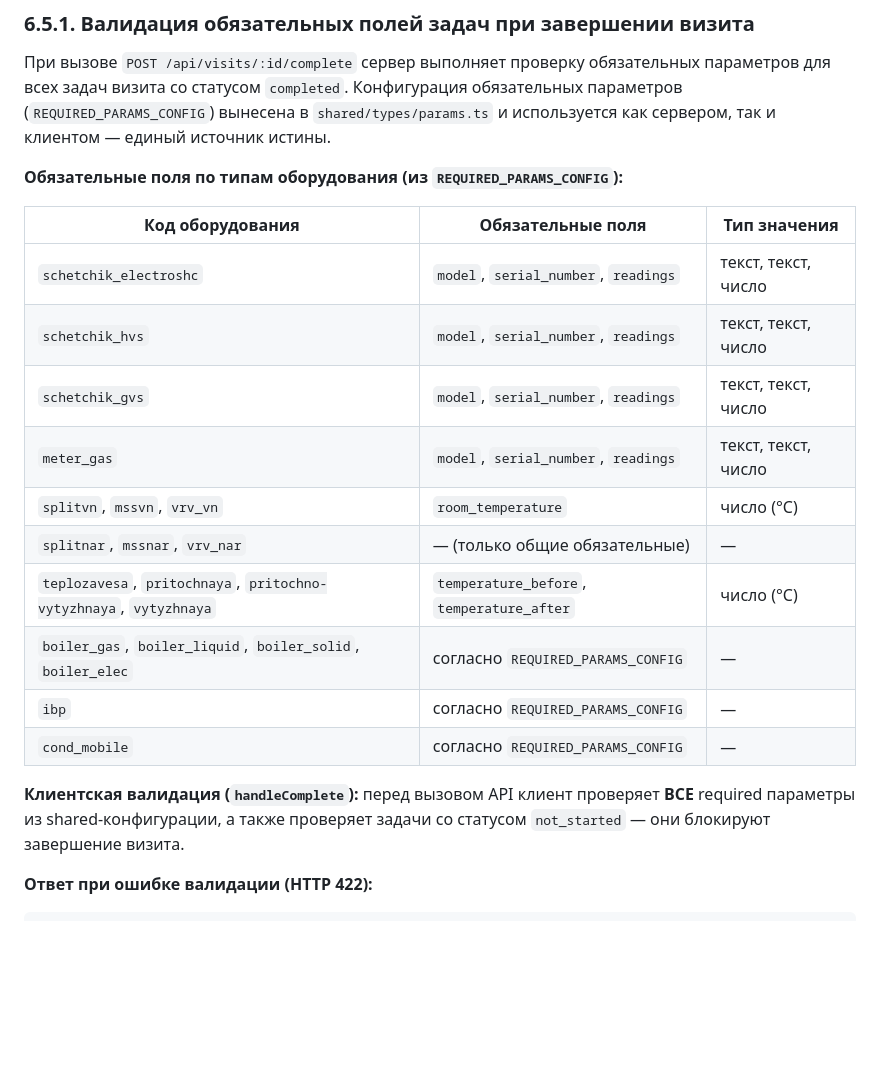
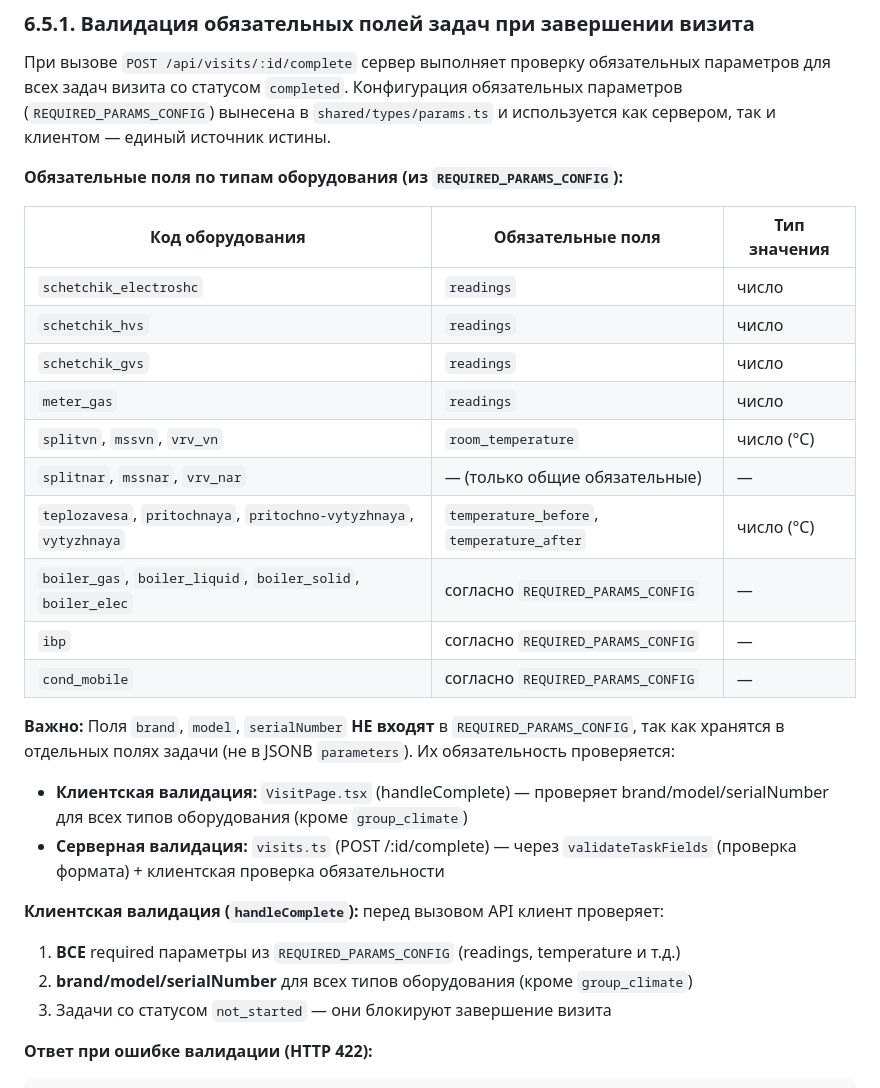
Before and after one commit to Nosferatu-msk/web-app-check-list, a Markdown page: docs/specs/business-logic.md, the part around the change. GitHub-like rendering; blank space fills up the shorter version.

````diff
--- a/docs/specs/business-logic.md
+++ b/docs/specs/business-logic.md
@@ -75,10 +75,10 @@
 
 | Код оборудования | Обязательные поля | Тип значения |
 |------------------|-------------------|--------------|
-| `schetchik_electroshc` | `model`, `serial_number`, `readings` | текст, текст, число |
-| `schetchik_hvs` | `model`, `serial_number`, `readings` | текст, текст, число |
-| `schetchik_gvs` | `model`, `serial_number`, `readings` | текст, текст, число |
-| `meter_gas` | `model`, `serial_number`, `readings` | текст, текст, число |
+| `schetchik_electroshc` | `readings` | число |
+| `schetchik_hvs` | `readings` | число |
+| `schetchik_gvs` | `readings` | число |
+| `meter_gas` | `readings` | число |
 | `splitvn`, `mssvn`, `vrv_vn` | `room_temperature` | число (°C) |
 | `splitnar`, `mssnar`, `vrv_nar` | — (только общие обязательные) | — |
 | `teplozavesa`, `pritochnaya`, `pritochno-vytyzhnaya`, `vytyzhnaya` | `temperature_before`, `temperature_after` | число (°C) |
@@ -86,7 +86,14 @@
 | `ibp` | согласно `REQUIRED_PARAMS_CONFIG` | — |
 | `cond_mobile` | согласно `REQUIRED_PARAMS_CONFIG` | — |
 
-**Клиентская валидация (`handleComplete`):** перед вызовом API клиент проверяет **ВСЕ** required параметры из shared-конфигурации, а также проверяет задачи со статусом `not_started` — они блокируют завершение визита.
+**Важно:** Поля `brand`, `model`, `serialNumber` **НЕ входят** в `REQUIRED_PARAMS_CONFIG`, так как хранятся в отдельных полях задачи (не в JSONB `parameters`). Их обязательность проверяется:
+- **Клиентская валидация:** `VisitPage.tsx` (handleComplete) — проверяет brand/model/serialNumber для всех типов оборудования (кроме `group_climate`)
+- **Серверная валидация:** `visits.ts` (POST /:id/complete) — через `validateTaskFields` (проверка формата) + клиентская проверка обязательности
+
+**Клиентская валидация (`handleComplete`):** перед вызовом API клиент проверяет:
+1. **ВСЕ** required параметры из `REQUIRED_PARAMS_CONFIG` (readings, temperature и т.д.)
+2. **brand/model/serialNumber** для всех типов оборудования (кроме `group_climate`)
+3. Задачи со статусом `not_started` — они блокируют завершение визита
 
 **Ответ при ошибке валидации (HTTP 422):**
 ```json
````
Also changed, not shown: docs/specs/api-contracts.md (+2 -2 lines).
